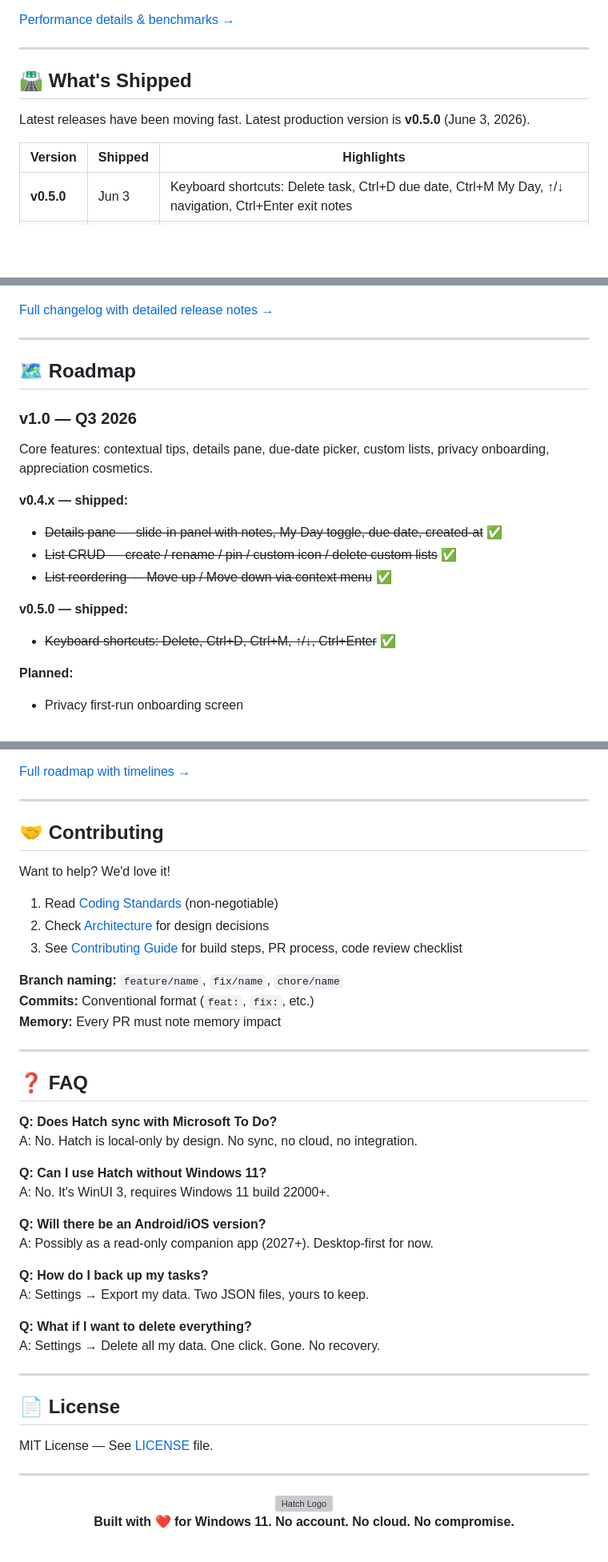
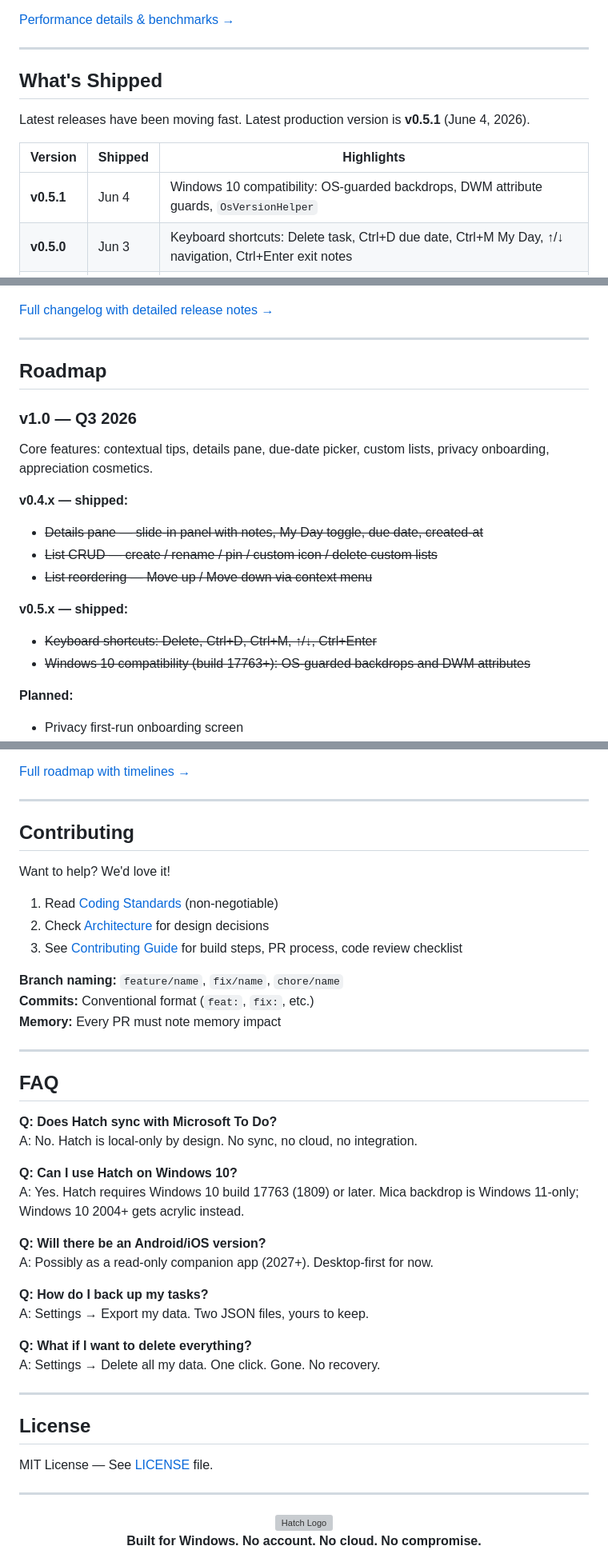
Before and after one commit to fbtwitter/hatch, a Markdown page: README.md, 3 parts joined by grey strips. Shown at 80% size. GitHub-like rendering; blank space fills up the shorter version; grey boxes are pictures that could not be loaded.

```diff
--- a/README.md
+++ b/README.md
@@ -130,12 +130,13 @@ Hatch lives on your desktop permanently. Memory is a first-class constraint.
 
 ---
 
-## 🛣️ What's Shipped
+## What's Shipped
 
-Latest releases have been moving fast. Latest production version is **v0.5.0** (June 3, 2026).
+Latest releases have been moving fast. Latest production version is **v0.5.1** (June 4, 2026).
 
 | Version | Shipped | Highlights |
 |---------|---------|-----------|
+| **v0.5.1** | Jun 4  | Windows 10 compatibility: OS-guarded backdrops, DWM attribute guards, `OsVersionHelper` |
 | **v0.5.0** | Jun 3  | Keyboard shortcuts: Delete task, Ctrl+D due date, Ctrl+M My Day, ↑/↓ navigation, Ctrl+Enter exit notes |
 | **v0.4.1** | Jun 3  | List reordering via Move up / Move down context menu; SymbolIcon on all list menu items |
 | **v0.4.0** | May 22 | Details pane with inline title edit, notes, My Day toggle, due date; native ListView selection with accent highlight |
@@ -155,19 +156,20 @@ Latest releases have been moving fast. Latest production version is **v0.5.0** (
 
 ---
 
-## 🗺️ Roadmap
+## Roadmap
 
 ### v1.0 — Q3 2026
 
 Core features: contextual tips, details pane, due-date picker, custom lists, privacy onboarding, appreciation cosmetics.
 
 **v0.4.x — shipped:**
-- ~~Details pane — slide-in panel with notes, My Day toggle, due date, created-at~~ ✅
-- ~~List CRUD — create / rename / pin / custom icon / delete custom lists~~ ✅
-- ~~List reordering — Move up / Move down via context menu~~ ✅
+- ~~Details pane — slide-in panel with notes, My Day toggle, due date, created-at~~
+- ~~List CRUD — create / rename / pin / custom icon / delete custom lists~~
+- ~~List reordering — Move up / Move down via context menu~~
 
-**v0.5.0 — shipped:**
-- ~~Keyboard shortcuts: Delete, Ctrl+D, Ctrl+M, ↑/↓, Ctrl+Enter~~ ✅
+**v0.5.x — shipped:**
+- ~~Keyboard shortcuts: Delete, Ctrl+D, Ctrl+M, ↑/↓, Ctrl+Enter~~
+- ~~Windows 10 compatibility (build 17763+): OS-guarded backdrops and DWM attributes~~
 
 **Planned:**
 - Privacy first-run onboarding screen
@@ -185,7 +187,7 @@ Cloud sync (optional, privacy-respecting), task dependencies, custom skins, time
 
 ---
 
-## 🤝 Contributing
+## Contributing
 
 Want to help? We'd love it!
 
@@ -199,13 +201,13 @@ Want to help? We'd love it!
 
 ---
 
-## ❓ FAQ
+## FAQ
 
 **Q: Does Hatch sync with Microsoft To Do?**
 A: No. Hatch is local-only by design. No sync, no cloud, no integration.
 
-**Q: Can I use Hatch without Windows 11?**
-A: No. It's WinUI 3, requires Windows 11 build 22000+.
+**Q: Can I use Hatch on Windows 10?**
+A: Yes. Hatch requires Windows 10 build 17763 (1809) or later. Mica backdrop is Windows 11-only; Windows 10 2004+ gets acrylic instead.
 
 **Q: Will there be an Android/iOS version?**
 A: Possibly as a read-only companion app (2027+). Desktop-first for now.
@@ -218,7 +220,7 @@ A: Settings → Delete all my data. One click. Gone. No recovery.
 
 ---
 
-## 📄 License
+## License
 
 MIT License — See [LICENSE](LICENSE) file.
 
@@ -228,5 +230,5 @@ MIT License — See [LICENSE](LICENSE) file.
 
 <img src="logo.svg" width="100" height="100" alt="Hatch Logo">
 
-**Built with ❤️ for Windows 11. No account. No cloud. No compromise.**
+**Built for Windows. No account. No cloud. No compromise.**
 
```
Also changed, not shown: other parts of README.md (+36 -36 lines).
